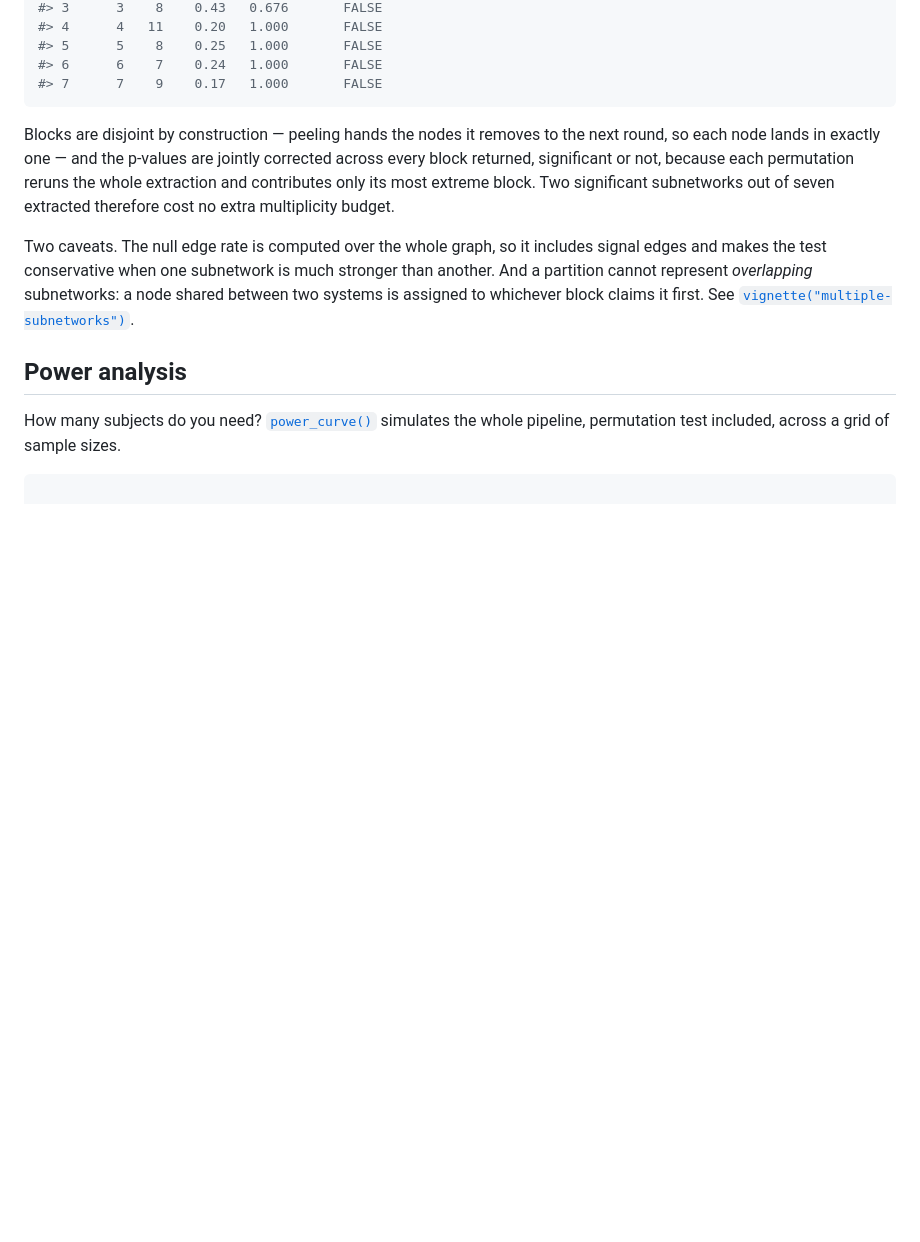
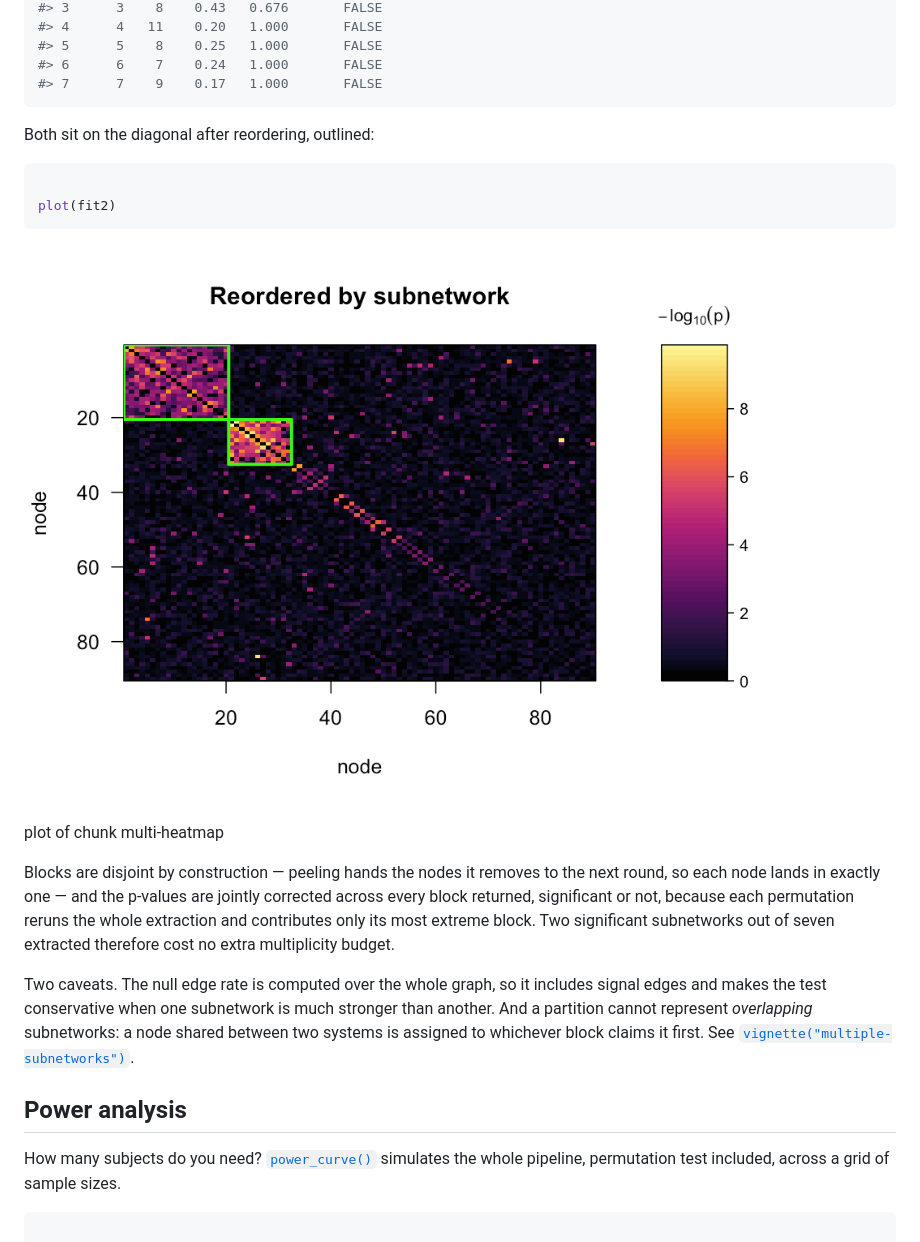
Before and after one commit to xavienzo/subnetr, a Markdown page: index.md, the part around the change. GitHub-like rendering; pictures changed too: reference/figures/README-multi-heatmap-1.png (added); blank space fills up the shorter version.

````diff
--- a/index.md
+++ b/index.md
@@ -139,6 +139,19 @@ res
 #> 6      6    7    0.24   1.000       FALSE
 #> 7      7    9    0.17   1.000       FALSE
 ```
+
+Both sit on the diagonal after reordering, outlined:
+
+``` r
+
+plot(fit2)
+```
+
+![Reordered connectivity matrix in which the two detected subnetworks
+appear as two separate outlined blocks of different size along the
+diagonal.](reference/figures/README-multi-heatmap-1.png)
+
+plot of chunk multi-heatmap
 
 Blocks are disjoint by construction — peeling hands the nodes it removes
 to the next round, so each node lands in exactly one — and the p-values
````
Also changed, not shown: 4 other files.
